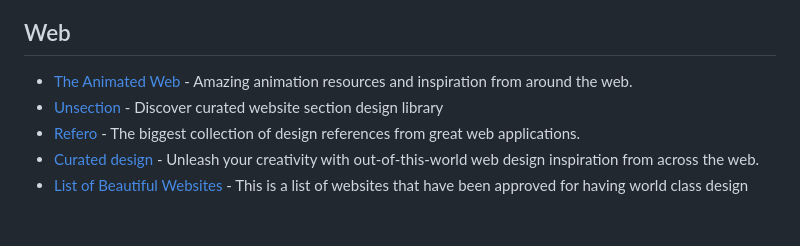
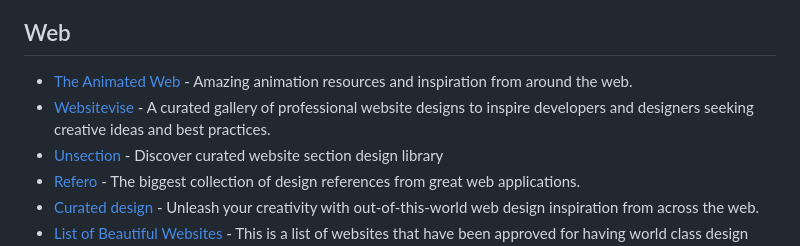
Before and after one commit to shsfwork/awesome-inspiration, a Markdown page: readme.md, the part around the change. Drawn GitHub-style; blank space fills up the shorter version.

Commit message:
Added Websitevise in the Web

```diff
--- a/readme.md
+++ b/readme.md
@@ -92,6 +92,7 @@ See [`contributing.md`](https://github.com/shsfwork/awesome-inspiration/blob/mai
 ## Web
 
 - [The Animated Web](https://theanimatedweb.com/) - Amazing animation resources and inspiration from around the web.
+- [Websitevise](https://websitevice.com/) - A curated gallery of professional website designs to inspire developers and designers seeking creative ideas and best practices.
 - [Unsection](https://www.unsection.com/) - Discover curated website section design library
 - [Refero](https://refero.design/) - The biggest collection of design references from great web applications.
 - [Curated design](https://www.curated.design/) - Unleash your creativity with out-of-this-world web design inspiration from across the web.
```
